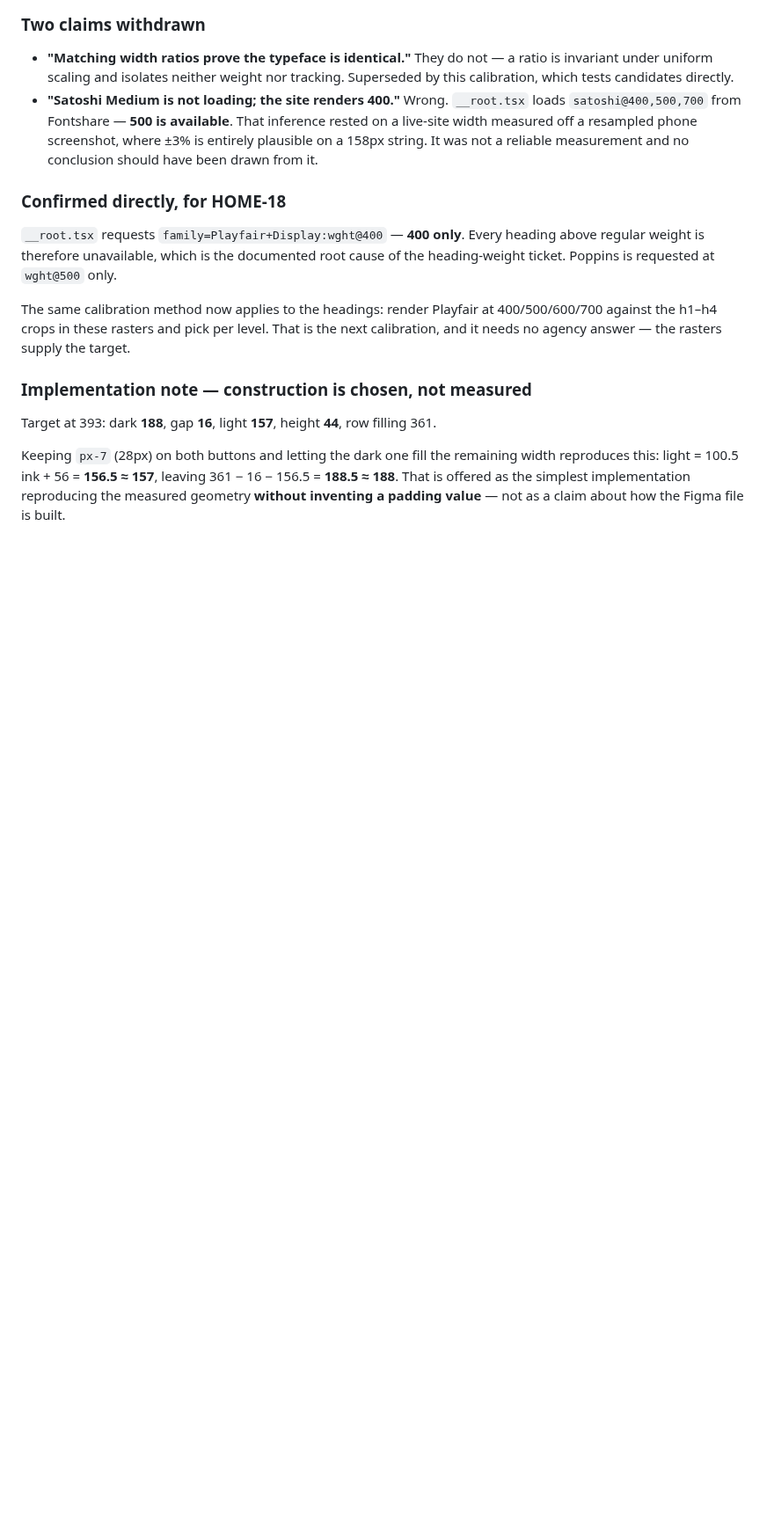
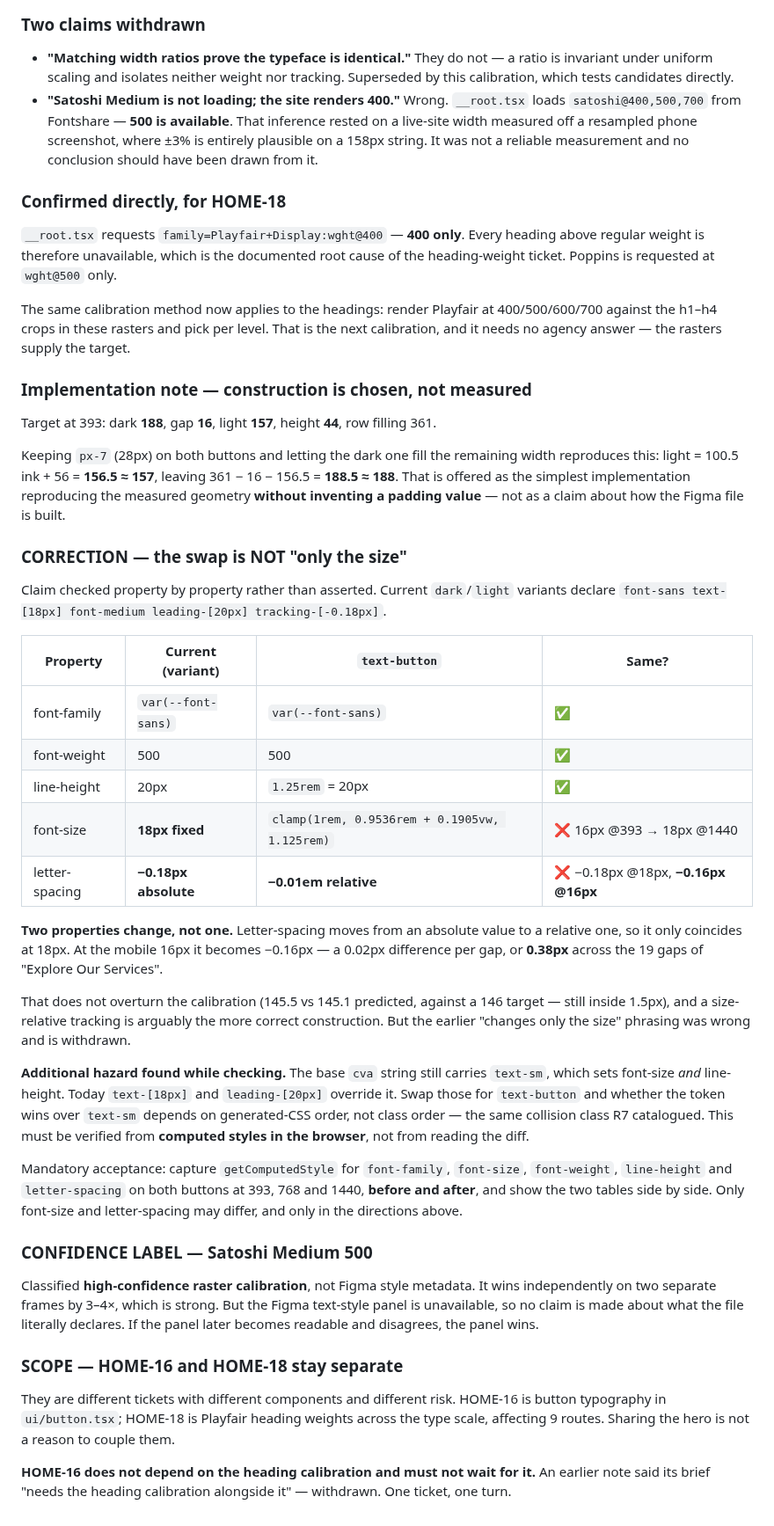
Before and after one commit to JAMA2307/project, a Markdown page: TYPOGRAPHY_AND_FORM_STATES.md, the part around the change. Shown at 88% size. Drawn GitHub-style; blank space fills up the shorter version.

Commit message:
Correct the text-button swap claim; label calibration confidence; decouple 16/18
Checked property by property instead of asserting. Swapping the hard-coded
button typography for text-button changes TWO properties, not one: font-size
(18px fixed -> 16px at 393) and letter-spacing (-0.18px absolute -> -0.01em
relative, so -0.16px at 16px). Family, weight and line-height are genuinely
identical. The 0.38px this shifts across the Explore label does not overturn
the calibration, but "changes only the size" was wrong and is withdrawn.

Found while checking: the base cva string still carries text-sm, which sets
font-size and line-height. Today the arbitrary overrides win; after the swap,
whether text-button beats text-sm depends on generated-CSS order rather than
class order -- the same collision class R7 catalogued. Acceptance now requires
computed-style capture before and after at 393, 768 and 1440.

Satoshi Medium 500 relabelled high-confidence raster calibration rather than
Figma style metadata. It wins independently on two frames by 3-4x, but the
text-style panel is unavailable and would take precedence if it ever disagrees.

HOME-16 and HOME-18 decoupled. Sharing the hero is not a reason to couple
button typography with a heading-weight change spanning 9 routes. An earlier
note saying HOME-16 needs the heading calibration alongside it is withdrawn.

Co-Authored-By: Claude Opus 5 <noreply@anthropic.com>
Claude-Session: https://claude.ai/code/session_01NtVZU4WDg9a2EpW6XUQP99

```diff
--- a/TYPOGRAPHY_AND_FORM_STATES.md
+++ b/TYPOGRAPHY_AND_FORM_STATES.md
@@ -305,3 +305,33 @@ The same calibration method now applies to the headings: render Playfair at 400/
 Target at 393: dark **188**, gap **16**, light **157**, height **44**, row filling 361.
 
 Keeping `px-7` (28px) on both buttons and letting the dark one fill the remaining width reproduces this: light = 100.5 ink + 56 = **156.5 ≈ 157**, leaving 361 − 16 − 156.5 = **188.5 ≈ 188**. That is offered as the simplest implementation reproducing the measured geometry **without inventing a padding value** — not as a claim about how the Figma file is built.
+
+### CORRECTION — the swap is NOT "only the size"
+
+Claim checked property by property rather than asserted. Current `dark`/`light` variants declare `font-sans text-[18px] font-medium leading-[20px] tracking-[-0.18px]`.
+
+| Property | Current (variant) | `text-button` | Same? |
+|---|---|---|---|
+| font-family | `var(--font-sans)` | `var(--font-sans)` | ✅ |
+| font-weight | 500 | 500 | ✅ |
+| line-height | 20px | `1.25rem` = 20px | ✅ |
+| font-size | **18px fixed** | `clamp(1rem, 0.9536rem + 0.1905vw, 1.125rem)` | ❌ 16px @393 → 18px @1440 |
+| letter-spacing | **−0.18px absolute** | **−0.01em relative** | ❌ −0.18px @18px, **−0.16px @16px** |
+
+**Two properties change, not one.** Letter-spacing moves from an absolute value to a relative one, so it only coincides at 18px. At the mobile 16px it becomes −0.16px — a 0.02px difference per gap, or **0.38px** across the 19 gaps of "Explore Our Services".
+
+That does not overturn the calibration (145.5 vs 145.1 predicted, against a 146 target — still inside 1.5px), and a size-relative tracking is arguably the more correct construction. But the earlier "changes only the size" phrasing was wrong and is withdrawn.
+
+**Additional hazard found while checking.** The base `cva` string still carries `text-sm`, which sets font-size *and* line-height. Today `text-[18px]` and `leading-[20px]` override it. Swap those for `text-button` and whether the token wins over `text-sm` depends on generated-CSS order, not class order — the same collision class R7 catalogued. This must be verified from **computed styles in the browser**, not from reading the diff.
+
+Mandatory acceptance: capture `getComputedStyle` for `font-family`, `font-size`, `font-weight`, `line-height` and `letter-spacing` on both buttons at 393, 768 and 1440, **before and after**, and show the two tables side by side. Only font-size and letter-spacing may differ, and only in the directions above.
+
+### CONFIDENCE LABEL — Satoshi Medium 500
+
+Classified **high-confidence raster calibration**, not Figma style metadata. It wins independently on two separate frames by 3–4×, which is strong. But the Figma text-style panel is unavailable, so no claim is made about what the file literally declares. If the panel later becomes readable and disagrees, the panel wins.
+
+### SCOPE — HOME-16 and HOME-18 stay separate
+
+They are different tickets with different components and different risk. HOME-16 is button typography in `ui/button.tsx`; HOME-18 is Playfair heading weights across the type scale, affecting 9 routes. Sharing the hero is not a reason to couple them.
+
+**HOME-16 does not depend on the heading calibration and must not wait for it.** An earlier note said its brief "needs the heading calibration alongside it" — withdrawn. One ticket, one turn.
```
